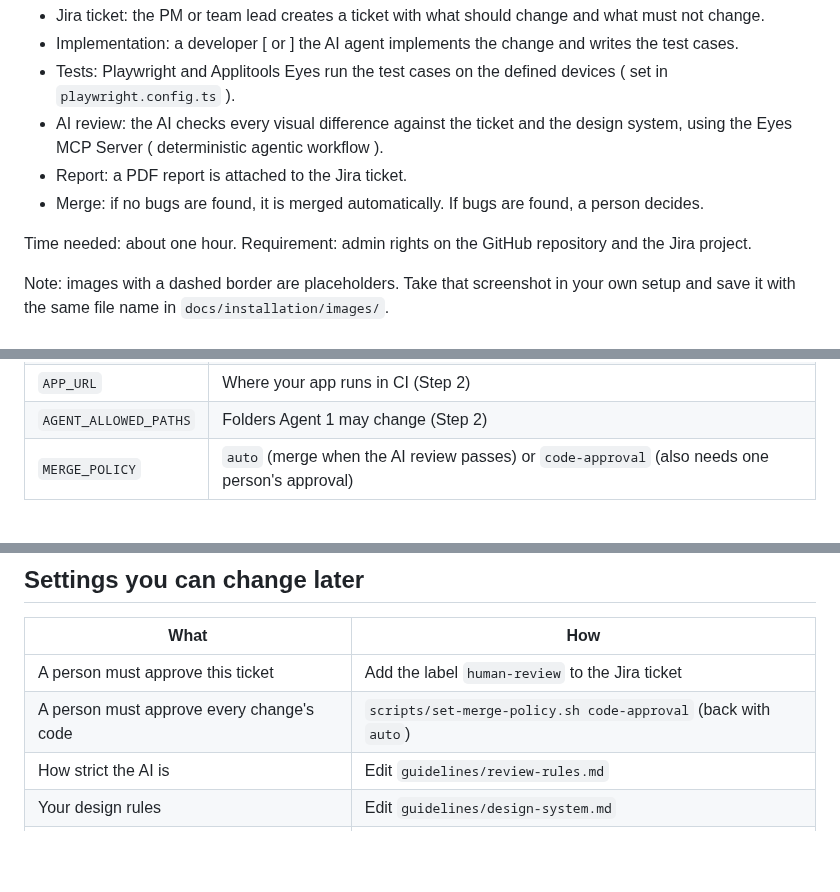
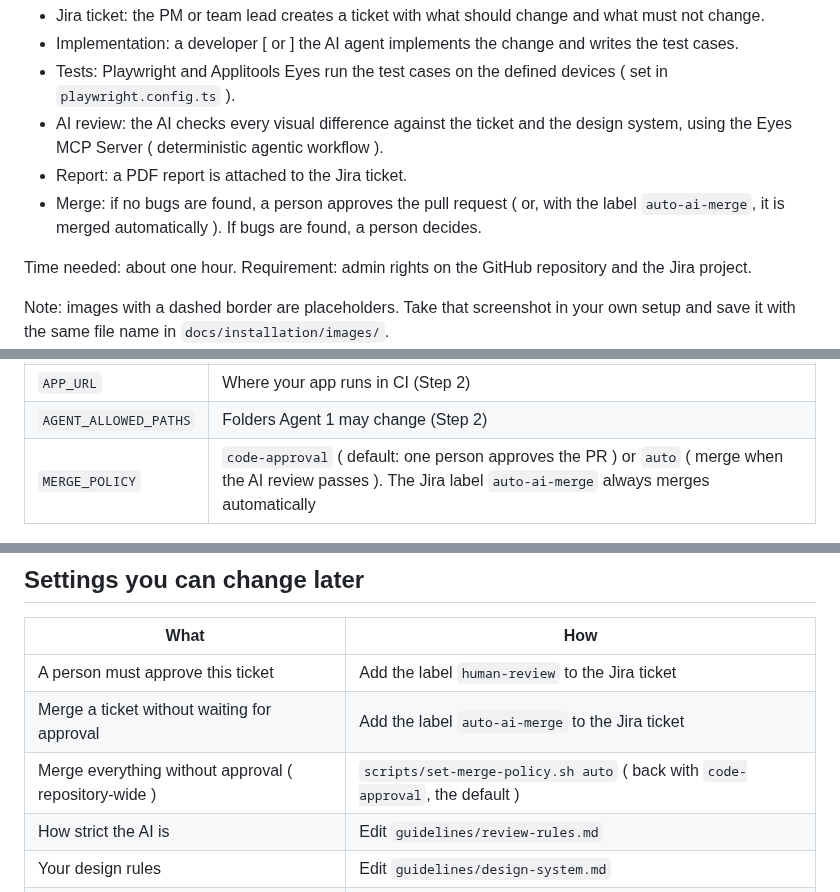
Before and after one commit to ssharma007-dev/wikipedia-visual-ci, a Markdown page: docs/INSTALLATION.md, 3 parts joined by grey strips. Rendered like a GitHub page; blank space fills up the shorter version.

```diff
--- a/docs/INSTALLATION.md
+++ b/docs/INSTALLATION.md
@@ -9,7 +9,7 @@ This guide explains how to set up the sample project's flow in your own project.
 - Tests: Playwright and Applitools Eyes run the test cases on the defined devices ( set in `playwright.config.ts` ).
 - AI review: the AI checks every visual difference against the ticket and the design system, using the Eyes MCP Server ( deterministic agentic workflow ).
 - Report: a PDF report is attached to the Jira ticket.
-- Merge: if no bugs are found, it is merged automatically. If bugs are found, a person decides.
+- Merge: if no bugs are found, a person approves the pull request ( or, with the label `auto-ai-merge`, it is merged automatically ). If bugs are found, a person decides.
 
 Time needed: about one hour. Requirement: admin rights on the GitHub repository and the Jira project.
 
@@ -258,7 +258,7 @@ Go to your repository → **Settings → Secrets and variables → Actions**.
 | `APP_START_COMMAND` | How to start your app (Step 2) |
 | `APP_URL` | Where your app runs in CI (Step 2) |
 | `AGENT_ALLOWED_PATHS` | Folders Agent 1 may change (Step 2) |
-| `MERGE_POLICY` | `auto` (merge when the AI review passes) or `code-approval` (also needs one person's approval) |
+| `MERGE_POLICY` | `code-approval` ( default: one person approves the PR ) or `auto` ( merge when the AI review passes ). The Jira label `auto-ai-merge` always merges automatically |
 
 ![Repository variables](installation/images/p10-repo-variables.png)
 
@@ -388,7 +388,8 @@ images for every change:
 | What | How |
 |---|---|
 | A person must approve this ticket | Add the label `human-review` to the Jira ticket |
-| A person must approve every change's code | `scripts/set-merge-policy.sh code-approval` (back with `auto`) |
+| Merge a ticket without waiting for approval | Add the label `auto-ai-merge` to the Jira ticket |
+| Merge everything without approval ( repository-wide ) | `scripts/set-merge-policy.sh auto` ( back with `code-approval`, the default ) |
 | How strict the AI is | Edit `guidelines/review-rules.md` |
 | Your design rules | Edit `guidelines/design-system.md` |
 | Browsers and devices | `browsersInfo` in `playwright.config.ts` |
```
Also changed, not shown: other parts of docs/INSTALLATION.md (+1 -1 lines), README.md (+7 -5 lines), docs/FLOW.md (+4 -4 lines), docs/images/ticket-flow.png, docs/images/user-flow.png, 4 other files.
